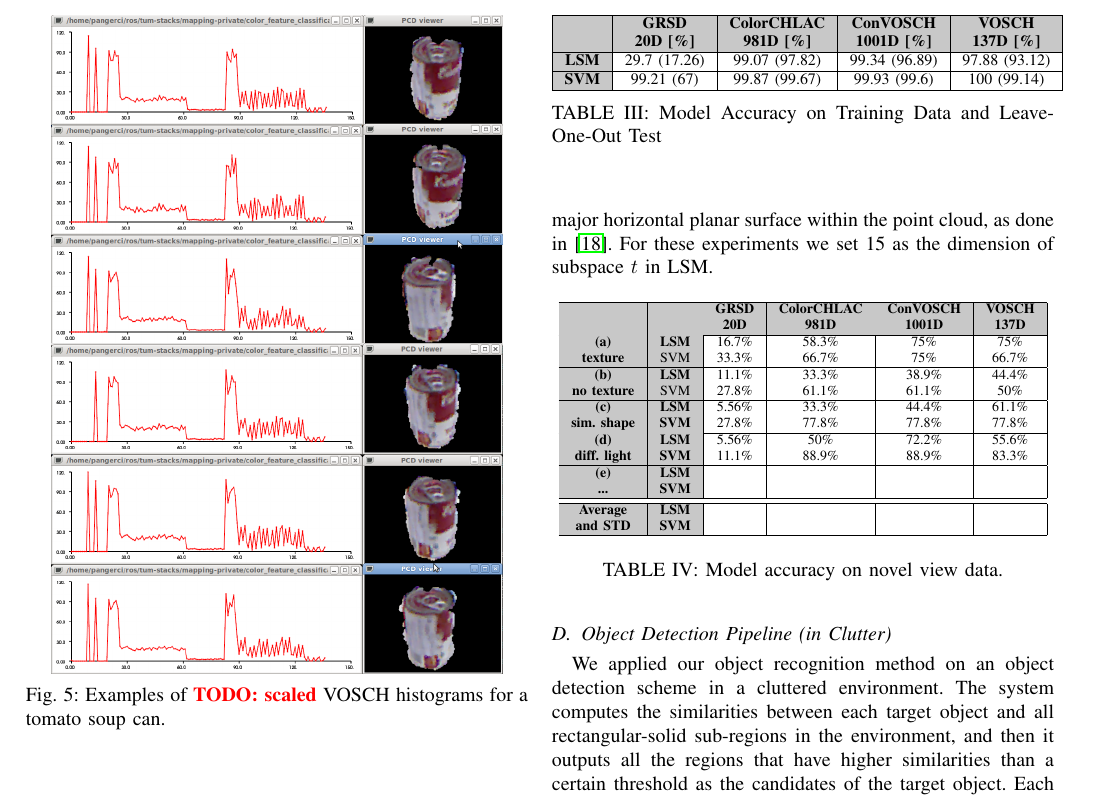
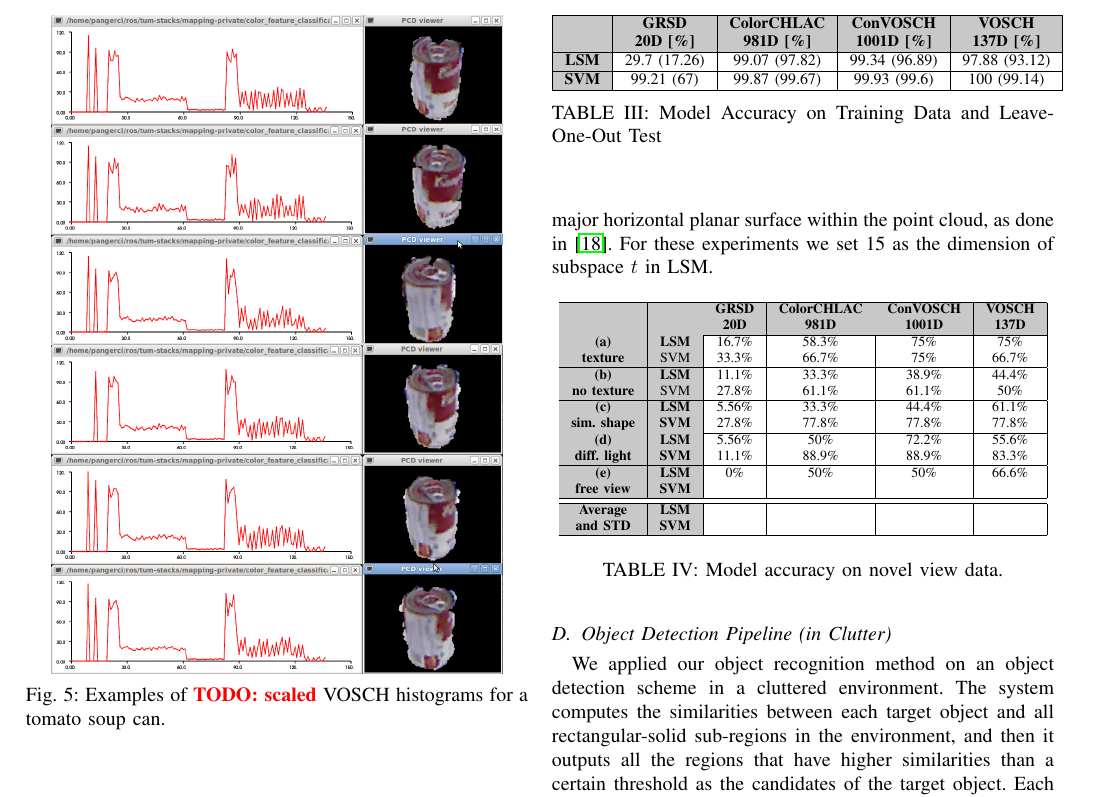
Before and after one commit to dejanpan/color-chlac-grsd, a LaTeX paper (color_chlac_grsd.tex): part of page 6 of 8, cut so that both start at the same text. Compiled offline with pdfLaTeX.

Commit message:
results for free view scene

```diff
--- a/color_chlac_grsd.tex
+++ b/color_chlac_grsd.tex
@@ -706,8 +706,8 @@ For these experiments we set 15 as the dimension of subspace $t$ in LSM.
 \mc{1}{|>{\columncolor{tcA}}c|}{\textbf{(d)}} & \mc{1}{>{\columncolor{tcA}}c|}{\textbf{LSM}} & 5.56\% & 50\% & 72.2\% & 55.6\% \\
 \mc{1}{|>{\columncolor{tcA}}c|}{\textbf{diff. light}} & \mc{1}{>{\columncolor{tcA}}c|}{\textbf{SVM}} & 11.1\% & 88.9\% & 88.9\% & 83.3\% \\
 \hline
-\mc{1}{|>{\columncolor{tcA}}c|}{\textbf{(e)}} & \mc{1}{>{\columncolor{tcA}}c|}{\textbf{LSM}} &  &  &  &  \\
-\mc{1}{|>{\columncolor{tcA}}c|}{\textbf{...}} & \mc{1}{>{\columncolor{tcA}}c|}{\textbf{SVM}} &  &  &  &  \\
+\mc{1}{|>{\columncolor{tcA}}c|}{\textbf{(e)}} & \mc{1}{>{\columncolor{tcA}}c|}{\textbf{LSM}} & 0\% & 50\% & 50\% & 66.6\% \\
+\mc{1}{|>{\columncolor{tcA}}c|}{\textbf{free view}} & \mc{1}{>{\columncolor{tcA}}c|}{\textbf{SVM}} &  &  &  &  \\
 \hline
 \hline
 \mc{1}{|>{\columncolor{tcA}}c|}{\textbf{Average}} & \mc{1}{>{\columncolor{tcA}}c|}{\textbf{LSM}} &  &  &  &  \\
```
